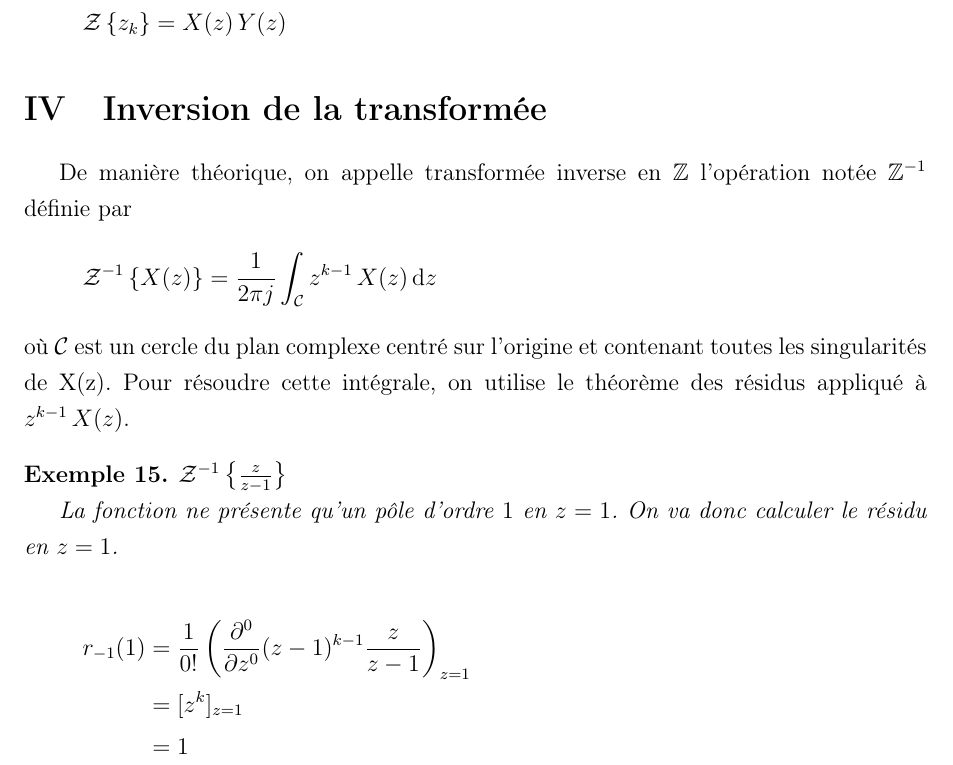
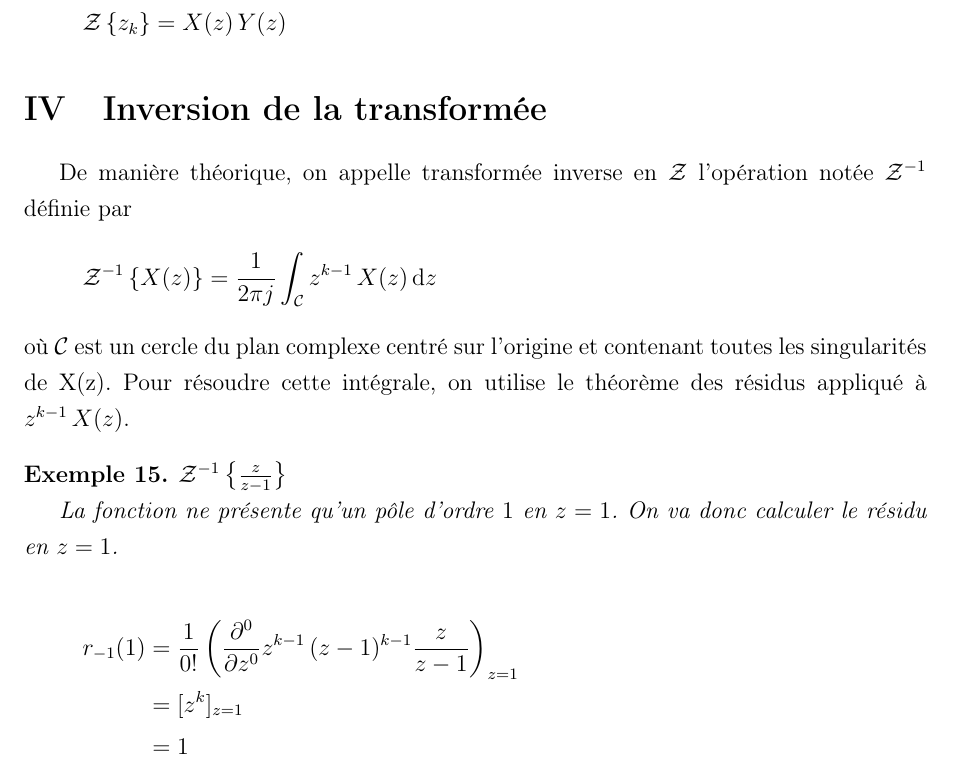
Before and after one commit to Richard-Degenne/map3, a LaTeX book (Cours.tex): part of page 18 of 20, cut so that both start at the same text. Compiled offline with pdfLaTeX; the source files are stored in an older character set and shown here as Unicode.

Commit message:
Coquille réparée

```diff
--- a/Cours.tex
+++ b/Cours.tex
@@ -501,7 +501,7 @@ On pose $z_k = \sum_{k\geq0}x_i\,y_{k-i}$.
 
 \section{Inversion de la transformée}
 
-De manière théorique, on appelle transformée inverse en $\mathbb{Z}$ l'opération notée $\mathbb{Z}^{-1}$ définie par
+De manière théorique, on appelle transformée inverse en $\mathcal{Z}$ l'opération notée $\mathcal{Z}^{-1}$ définie par
 \[\Zi{X(z)} = \frac{1}{2\pi j}\int_\mathcal{C}z^{k-1}\,X(z)\diff{z}\]
 où $\mathcal{C}$ est un cercle du plan complexe centré sur l'origine et contenant toutes les singularités de X(z). Pour résoudre cette intégrale, on utilise le théorème des résidus appliqué à $z^{k-1}\,X(z)$.
 
@@ -510,7 +510,7 @@ où $\mathcal{C}$ est un cercle du plan complexe centré sur l'origine et conten
 La fonction ne présente qu'un pôle d'ordre $1$ en $z=1$. On va donc calculer le résidu en $z=1$.
 
 \begin{align*}
-r_{-1}(1) & = \frac{1}{0!}\left(\frac{\partial^0}{\partial z^0}(z-1)^{k-1}\frac{z}{z-1}\right)_{z=1}\\
+r_{-1}(1) & = \frac{1}{0!}\left(\frac{\partial^0}{\partial z^0}z^{k-1}\,(z-1)^{k-1}\frac{z}{z-1}\right)_{z=1}\\
           & = [z^k]_{z=1}\\
           & = 1\\
 \end{align*}
```
Also changed, not shown: Cours.pdf.
